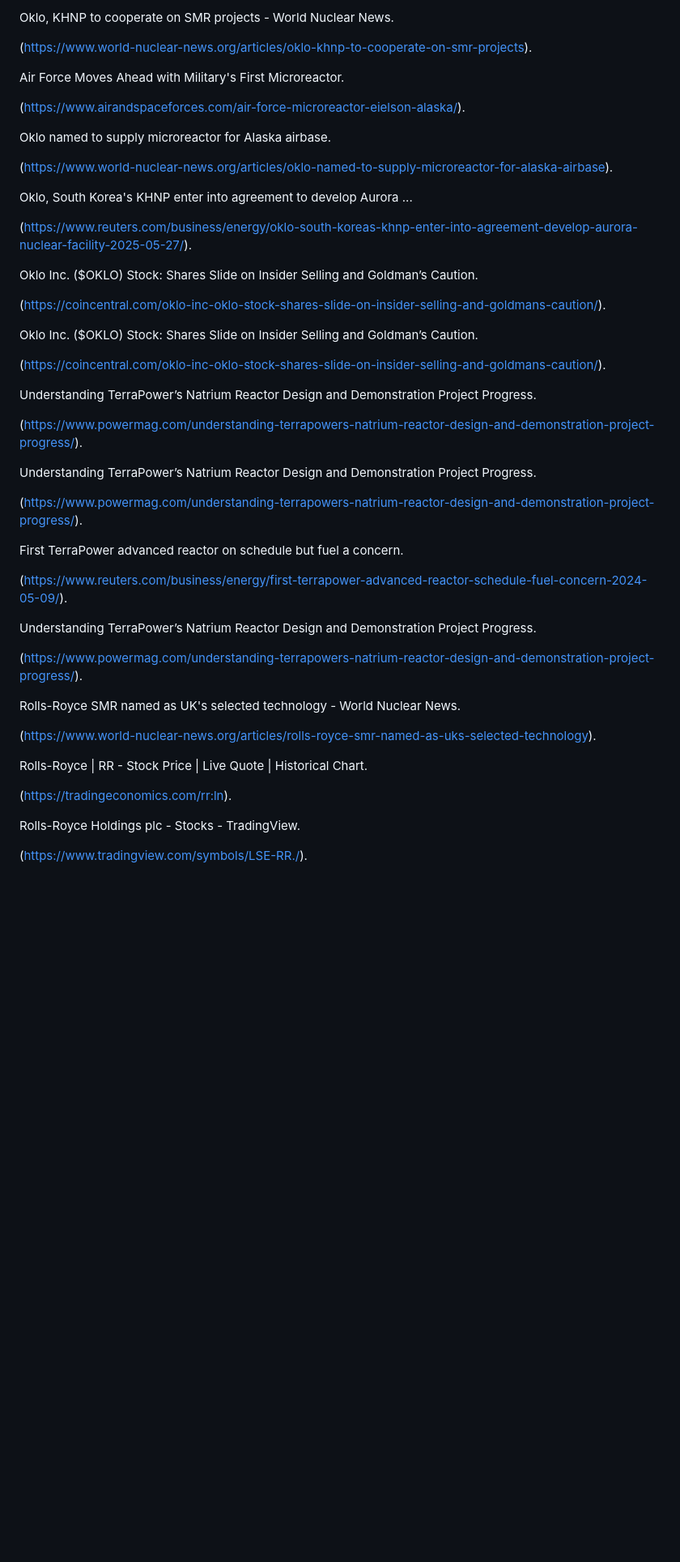
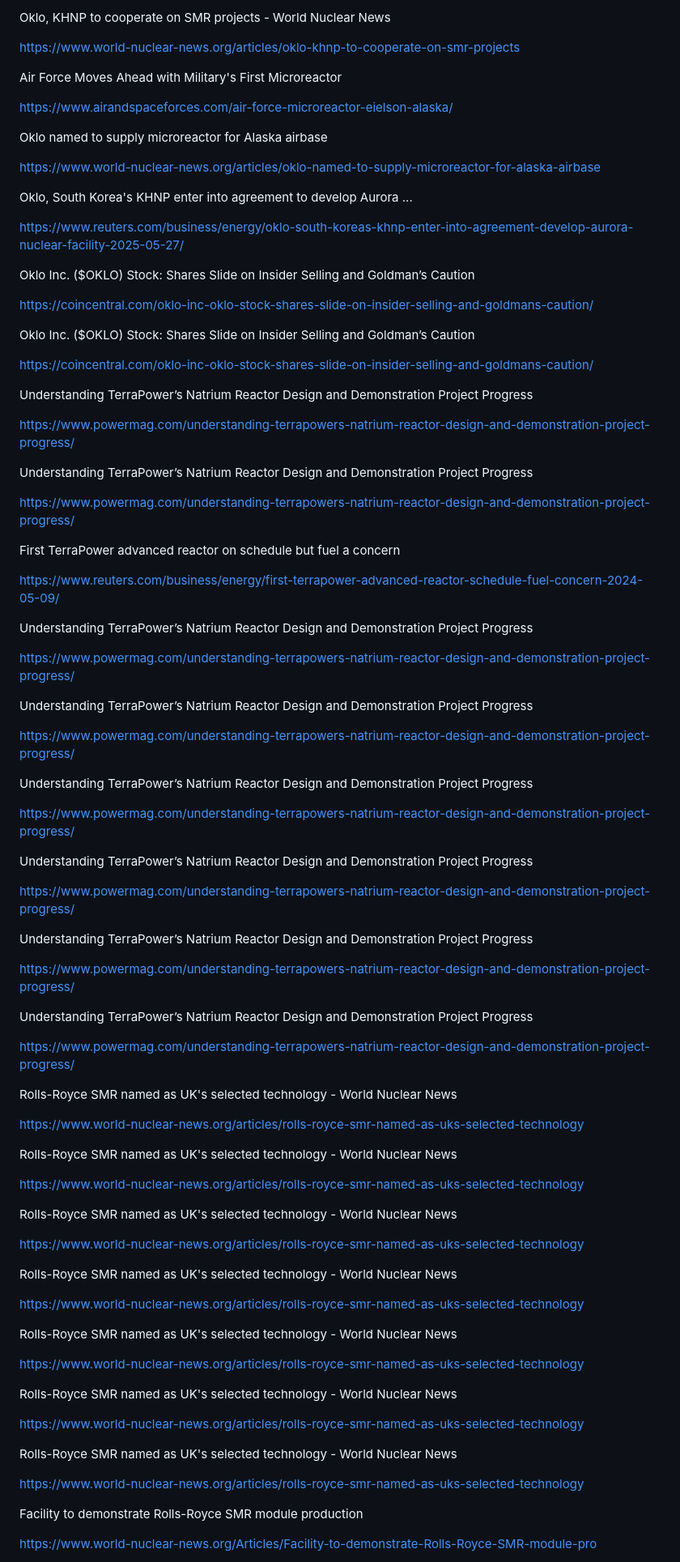
Before and after one commit to benzenoe/eytan.com, a Markdown page: posts/mini-nuclear-reactors-deep-dive-into-key-players-tech-market-trends.md, the part around the change printed below. Shown: that part at 81% size. Drawn GitHub-style; blank space fills up the shorter version.

Commit message:
Publish post: Mini Nuclear Reactors: Deep Dive into Key Players, Tech & Market Trends

```diff
--- a/posts/mini-nuclear-reactors-deep-dive-into-key-players-tech-market-trends.md
+++ b/posts/mini-nuclear-reactors-deep-dive-into-key-players-tech-market-trends.md
@@ -371,52 +241,93 @@ It's not a tiny home. It's actually a nuclear microreactor powerplant.
 
-Oklo, KHNP to cooperate on SMR projects - World Nuclear News.
+Oklo, KHNP to cooperate on SMR projects - World Nuclear News
 
-(<a href="https://www.world-nuclear-news.org/articles/oklo-khnp-to-cooperate-on-smr-projects" target="_blank" rel="noopener noreferrer">https://www.world-nuclear-news.org/articles/oklo-khnp-to-cooperate-on-smr-projects</a>).
+<a href="https://www.world-nuclear-news.org/articles/oklo-khnp-to-cooperate-on-smr-projects" target="_blank" rel="noopener noreferrer">https://www.world-nuclear-news.org/articles/oklo-khnp-to-cooperate-on-smr-projects</a>
 
-Air Force Moves Ahead with Military's First Microreactor.
+Air Force Moves Ahead with Military's First Microreactor
 
-(<a href="https://www.airandspaceforces.com/air-force-microreactor-eielson-alaska/" target="_blank" rel="noopener noreferrer">https://www.airandspaceforces.com/air-force-microreactor-eielson-alaska/</a>).
+<a href="https://www.airandspaceforces.com/air-force-microreactor-eielson-alaska/" target="_blank" rel="noopener noreferrer">https://www.airandspaceforces.com/air-force-microreactor-eielson-alaska/</a>
 
-Oklo named to supply microreactor for Alaska airbase.
+Oklo named to supply microreactor for Alaska airbase
 
-(<a href="https://www.world-nuclear-news.org/articles/oklo-named-to-supply-microreactor-for-alaska-airbase" target="_blank" rel="noopener noreferrer">https://www.world-nuclear-news.org/articles/oklo-named-to-supply-microreactor-for-alaska-airbase</a>).
+<a href="https://www.world-nuclear-news.org/articles/oklo-named-to-supply-microreactor-for-alaska-airbase" target="_blank" rel="noopener noreferrer">https://www.world-nuclear-news.org/articles/oklo-named-to-supply-microreactor-for-alaska-airbase</a>
 
 Oklo, South Korea's KHNP enter into agreement to develop Aurora ...
 
-(<a href="https://www.reuters.com/business/energy/oklo-south-koreas-khnp-enter-into-agreement-develop-aurora-nuclear-facility-2025-05-27/" target="_blank" rel="noopener noreferrer">https://www.reuters.com/business/energy/oklo-south-koreas-khnp-enter-into-agreement-develop-aurora-nuclear-facility-2025-05-27/</a>).
+<a href="https://www.reuters.com/business/energy/oklo-south-koreas-khnp-enter-into-agreement-develop-aurora-nuclear-facility-2025-05-27/" target="_blank" rel="noopener noreferrer">https://www.reuters.com/business/energy/oklo-south-koreas-khnp-enter-into-agreement-develop-aurora-nuclear-facility-2025-05-27/</a>
 
-Oklo Inc. ($OKLO) Stock: Shares Slide on Insider Selling and Goldman’s Caution.
+Oklo Inc. ($OKLO) Stock: Shares Slide on Insider Selling and Goldman’s Caution
 
-(<a href="https://coincentral.com/oklo-inc-oklo-stock-shares-slide-on-insider-selling-and-goldmans-caution/" target="_blank" rel="noopener noreferrer">https://coincentral.com/oklo-inc-oklo-stock-shares-slide-on-insider-selling-and-goldmans-caution/</a>).
+<a href="https://coincentral.com/oklo-inc-oklo-stock-shares-slide-on-insider-selling-and-goldmans-caution/" target="_blank" rel="noopener noreferrer">https://coincentral.com/oklo-inc-oklo-stock-shares-slide-on-insider-selling-and-goldmans-caution/</a>
 
-Oklo Inc. ($OKLO) Stock: Shares Slide on Insider Selling and Goldman’s Caution.
+Oklo Inc. ($OKLO) Stock: Shares Slide on Insider Selling and Goldman’s Caution
 
-(<a href="https://coincentral.com/oklo-inc-oklo-stock-shares-slide-on-insider-selling-and-goldmans-caution/" target="_blank" rel="noopener noreferrer">https://coincentral.com/oklo-inc-oklo-stock-shares-slide-on-insider-selling-and-goldmans-caution/</a>).
+<a href="https://coincentral.com/oklo-inc-oklo-stock-shares-slide-on-insider-selling-and-goldmans-caution/" target="_blank" rel="noopener noreferrer">https://coincentral.com/oklo-inc-oklo-stock-shares-slide-on-insider-selling-and-goldmans-caution/</a>
 
-Understanding TerraPower’s Natrium Reactor Design and Demonstration Project Progress.
+Understanding TerraPower’s Natrium Reactor Design and Demonstration Project Progress
 
-(<a href="https://www.powermag.com/understanding-terrapowers-natrium-reactor-design-and-demonstration-project-progress/" target="_blank" rel="noopener noreferrer">https://www.powermag.com/understanding-terrapowers-natrium-reactor-design-and-demonstration-project-progress/</a>).
+<a href="https://www.powermag.com/understanding-terrapowers-natrium-reactor-design-and-demonstration-project-progress/" target="_blank" rel="noopener noreferrer">https://www.powermag.com/understanding-terrapowers-natrium-reactor-design-and-demonstration-project-progress/</a>
 
-Understanding TerraPower’s Natrium Reactor Design and Demonstration Project Progress.
+Understanding TerraPower’s Natrium Reactor Design and Demonstration Project Progress
 
-(<a href="https://www.powermag.com/understanding-terrapowers-natrium-reactor-design-and-demonstration-project-progress/" target="_blank" rel="noopener noreferrer">https://www.powermag.com/understanding-terrapowers-natrium-reactor-design-and-demonstration-project-progress/</a>).
+<a href="https://www.powermag.com/understanding-terrapowers-natrium-reactor-design-and-demonstration-project-progress/" target="_blank" rel="noopener noreferrer">https://www.powermag.com/understanding-terrapowers-natrium-reactor-design-and-demonstration-project-progress/</a>
 
-First TerraPower advanced reactor on schedule but fuel a concern.
+First TerraPower advanced reactor on schedule but fuel a concern
 
-(<a href="https://www.reuters.com/business/energy/first-terrapower-advanced-reactor-schedule-fuel-concern-2024-05-09/" target="_blank" rel="noopener noreferrer">https://www.reuters.com/business/energy/first-terrapower-advanced-reactor-schedule-fuel-concern-2024-05-09/</a>).
+<a href="https://www.reuters.com/business/energy/first-terrapower-advanced-reactor-schedule-fuel-concern-2024-05-09/" target="_blank" rel="noopener noreferrer">https://www.reuters.com/business/energy/first-terrapower-advanced-reactor-schedule-fuel-concern-2024-05-09/</a>
 
-Understanding TerraPower’s Natrium Reactor Design and Demonstration Project Progress.
+Understanding TerraPower’s Natrium Reactor Design and Demonstration Project Progress
 
-(<a href="https://www.powermag.com/understanding-terrapowers-natrium-reactor-design-and-demonstration-project-progress/" target="_blank" rel="noopener noreferrer">https://www.powermag.com/understanding-terrapowers-natrium-reactor-design-and-demonstration-project-progress/</a>).
+<a href="https://www.powermag.com/understanding-terrapowers-natrium-reactor-design-and-demonstration-project-progress/" target="_blank" rel="noopener noreferrer">https://www.powermag.com/understanding-terrapowers-natrium-reactor-design-and-demonstration-project-progress/</a>
 
-Rolls-Royce SMR named as UK's selected technology - World Nuclear News.
+Understanding TerraPower’s Natrium Reactor Design and Demonstration Project Progress
 
-(<a href="https://www.world-nuclear-news.org/articles/rolls-royce-smr-named-as-uks-selected-technology" target="_blank" rel="noopener noreferrer">https://www.world-nuclear-news.org/articles/rolls-royce-smr-named-as-uks-selected-technology</a>).
+<a href="https://www.powermag.com/understanding-terrapowers-natrium-reactor-design-and-demonstration-project-progress/" target="_blank" rel="noopener noreferrer">https://www.powermag.com/understanding-terrapowers-natrium-reactor-design-and-demonstration-project-progress/</a>
 
-Rolls-Royce | RR - Stock Price | Live Quote | Historical Chart.
+Understanding TerraPower’s Natrium Reactor Design and Demonstration Project Progress
 
-(<a href="https://tradingeconomics.com/rr:ln" target="_blank" rel="noopener noreferrer">https://tradingeconomics.com/rr:ln</a>).
+<a href="https://www.powermag.com/understanding-terrapowers-natrium-reactor-design-and-demonstration-project-progress/" target="_blank" rel="noopener noreferrer">https://www.powermag.com/understanding-terrapowers-natrium-reactor-design-and-demonstration-project-progress/</a>
 
-Rolls-Royce Holdings plc - Stocks - TradingView.
+Understanding TerraPower’s Natrium Reactor Design and Demonstration Project Progress
 
-(<a href="https://www.tradingview.com/symbols/LSE-RR./" target="_blank" rel="noopener noreferrer">https://www.tradingview.com/symbols/LSE-RR./</a>).
+<a href="https://www.powermag.com/understanding-terrapowers-natrium-reactor-design-and-demonstration-project-progress/" target="_blank" rel="noopener noreferrer">https://www.powermag.com/understanding-terrapowers-natrium-reactor-design-and-demonstration-project-progress/</a>
+
+Understanding TerraPower’s Natrium Reactor Design and Demonstration Project Progress
+
+<a href="https://www.powermag.com/understanding-terrapowers-natrium-reactor-design-and-demonstration-project-progress/" target="_blank" rel="noopener noreferrer">https://www.powermag.com/understanding-terrapowers-natrium-reactor-design-and-demonstration-project-progress/</a>
+
+Understanding TerraPower’s Natrium Reactor Design and Demonstration Project Progress
+
+<a href="https://www.powermag.com/understanding-terrapowers-natrium-reactor-design-and-demonstration-project-progress/" target="_blank" rel="noopener noreferrer">https://www.powermag.com/understanding-terrapowers-natrium-reactor-design-and-demonstration-project-progress/</a>
+
+Rolls-Royce SMR named as UK's selected technology - World Nuclear News
+
+<a href="https://www.world-nuclear-news.org/articles/rolls-royce-smr-named-as-uks-selected-technology" target="_blank" rel="noopener noreferrer">https://www.world-nuclear-news.org/articles/rolls-royce-smr-named-as-uks-selected-technology</a>
+
+Rolls-Royce SMR named as UK's selected technology - World Nuclear News
+
+<a href="https://www.world-nuclear-news.org/articles/rolls-royce-smr-named-as-uks-selected-technology" target="_blank" rel="noopener noreferrer">https://www.world-nuclear-news.org/articles/rolls-royce-smr-named-as-uks-selected-technology</a>
+
+Rolls-Royce SMR named as UK's selected technology - World Nuclear News
+
+<a href="https://www.world-nuclear-news.org/articles/rolls-royce-smr-named-as-uks-selected-technology" target="_blank" rel="noopener noreferrer">https://www.world-nuclear-news.org/articles/rolls-royce-smr-named-as-uks-selected-technology</a>
+
+Rolls-Royce SMR named as UK's selected technology - World Nuclear News
+
+<a href="https://www.world-nuclear-news.org/articles/rolls-royce-smr-named-as-uks-selected-technology" target="_blank" rel="noopener noreferrer">https://www.world-nuclear-news.org/articles/rolls-royce-smr-named-as-uks-selected-technology</a>
+
+Rolls-Royce SMR named as UK's selected technology - World Nuclear News
+
+<a href="https://www.world-nuclear-news.org/articles/rolls-royce-smr-named-as-uks-selected-technology" target="_blank" rel="noopener noreferrer">https://www.world-nuclear-news.org/articles/rolls-royce-smr-named-as-uks-selected-technology</a>
+
+Rolls-Royce SMR named as UK's selected technology - World Nuclear News
+
+<a href="https://www.world-nuclear-news.org/articles/rolls-royce-smr-named-as-uks-selected-technology" target="_blank" rel="noopener noreferrer">https://www.world-nuclear-news.org/articles/rolls-royce-smr-named-as-uks-selected-technology</a>
+
+Rolls-Royce SMR named as UK's selected technology - World Nuclear News
+
+<a href="https://www.world-nuclear-news.org/articles/rolls-royce-smr-named-as-uks-selected-technology" target="_blank" rel="noopener noreferrer">https://www.world-nuclear-news.org/articles/rolls-royce-smr-named-as-uks-selected-technology</a>
+
+Facility to demonstrate Rolls-Royce SMR module production
+
+<a href="https://www.world-nuclear-news.org/Articles/Facility-to-demonstrate-Rolls-Royce-SMR-module-pro" target="_blank" rel="noopener noreferrer">https://www.world-nuclear-news.org/Articles/Facility-to-demonstrate-Rolls-Royce-SMR-module-pro</a>
+
```
Also changed, not shown: other parts of posts/mini-nuclear-reactors-deep-dive-into-key-players-tech-market-trends.md (+93 -196 lines).
